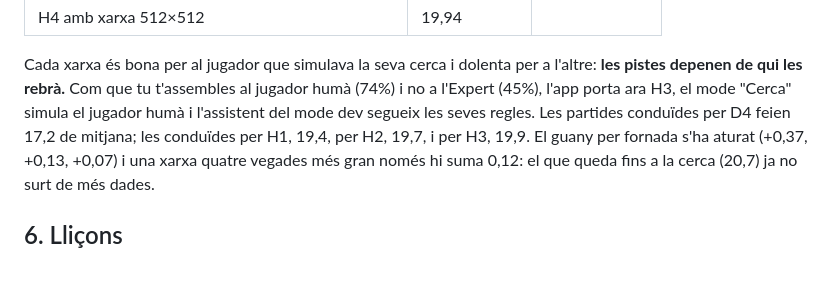
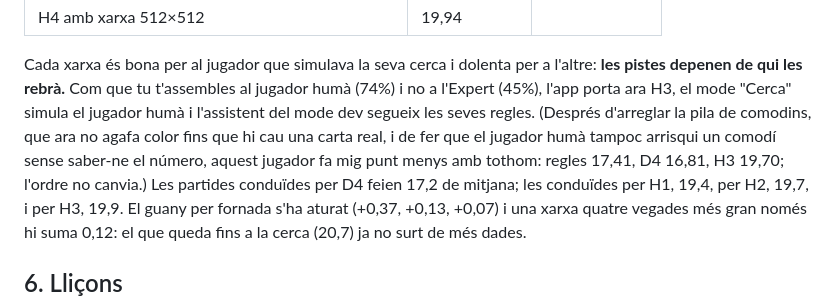
Before and after one commit to oriolbernal/hanabi-web, a Markdown page: docs/rl.md, the part around the change. Drawn GitHub-style; blank space fills up the shorter version.

```diff
--- a/docs/rl.md
+++ b/docs/rl.md
@@ -403,6 +403,10 @@ Cada xarxa és bona per al jugador que simulava la seva cerca i dolenta per a
 l'altre: **les pistes depenen de qui les rebrà.** Com que tu t'assembles al
 jugador humà (74%) i no a l'Expert (45%), l'app porta ara H3, el mode "Cerca"
 simula el jugador humà i l'assistent del mode dev segueix les seves regles.
+(Després d'arreglar la pila de comodins, que ara no agafa color fins que hi
+cau una carta real, i de fer que el jugador humà tampoc arrisqui un comodí
+sense saber-ne el número, aquest jugador fa mig punt menys amb tothom:
+regles 17,41, D4 16,81, H3 19,70; l'ordre no canvia.)
 Les partides conduïdes per D4 feien 17,2 de mitjana; les conduïdes per H1,
 19,4, per H2, 19,7, i per H3, 19,9. El guany per fornada s'ha aturat (+0,37,
 +0,13, +0,07) i una xarxa quatre vegades més gran només hi suma 0,12: el que
```
Also changed, not shown: rl/README.md (+5 -1 lines).
